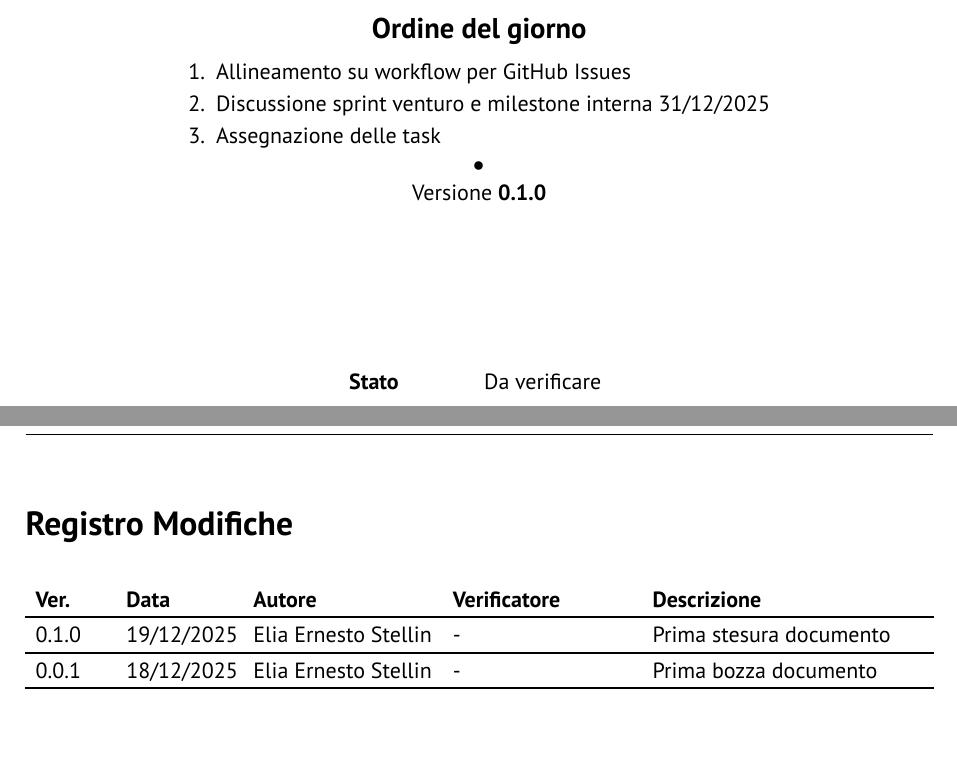
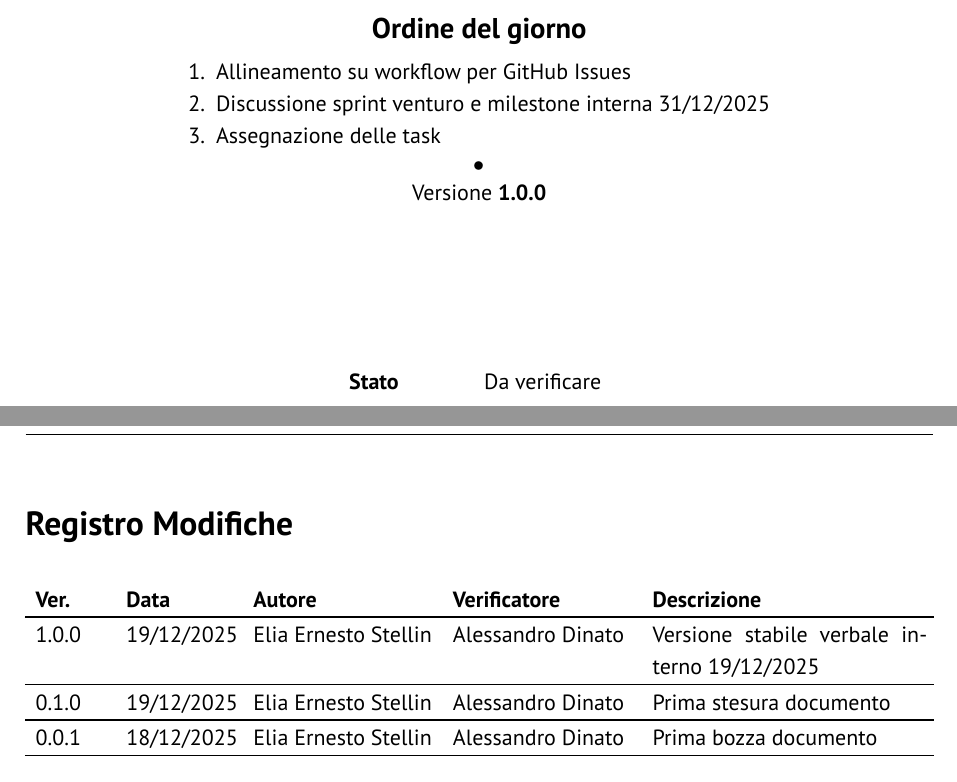
Before and after one commit to GlitchHub-Team/GlitchHub-Team.github.io, a Typst document (src/RTB/VerbaliInterni/2025-12-17.typ): two parts of pages 1 and 2 of 6, joined at a grey line, cut so that both start at the same text. Compiled offline with Typst 0.15.

Commit message:
verifica verbale 17 dic

```diff
--- a/src/RTB/VerbaliInterni/2025-12-17.typ
+++ b/src/RTB/VerbaliInterni/2025-12-17.typ
@@ -4,21 +4,29 @@
 #show: report.with(
   titolo: "Verbale interno 17/12/2025",
   stato: "Da verificare",
-  versione: "0.1.0",
+  versione: "1.0.0",
   registro-modifiche: (
+    (
+      "1.0.0",
+      "19/12/2025",
+      "Elia Ernesto Stellin",
+      "Alessandro Dinato",
+      "Versione stabile verbale interno 19/12/2025",
+    ),
     (
       "0.1.0",
       "19/12/2025",
-      "Elia Ernesto Stellin", "-",
-      "Prima stesura documento"
+      "Elia Ernesto Stellin",
+      "Alessandro Dinato",
+      "Prima stesura documento",
     ),
-
     (
       "0.0.1",
       "18/12/2025",
-      "Elia Ernesto Stellin", "-",
-      "Prima bozza documento"
-    )
+      "Elia Ernesto Stellin",
+      "Alessandro Dinato",
+      "Prima bozza documento",
+    ),
   ),
   partecipanti: (
     "Alessandro Dinato",
@@ -36,11 +44,11 @@
   odg: (
     [Allineamento su workflow per GitHub Issues],
     [Discussione sprint venturo e milestone interna 31/12/2025],
-    [Assegnazione delle task]
+    [Assegnazione delle task],
   ),
   htmlId: "RTB-VerbaliInterni",
-  verificatore-interno: "",
-  left-signature: "",
+  verificatore-interno: "Alessandro Dinato",
+  left-signature: "../assets/firme/firma_Alessandro_Dinato.png",
   tipo-verbale: "Interno",
 )
 
```
Also changed, not shown: src/RTB/VerbaliInterni/2025-12-17.typ (22 more changed lines).
